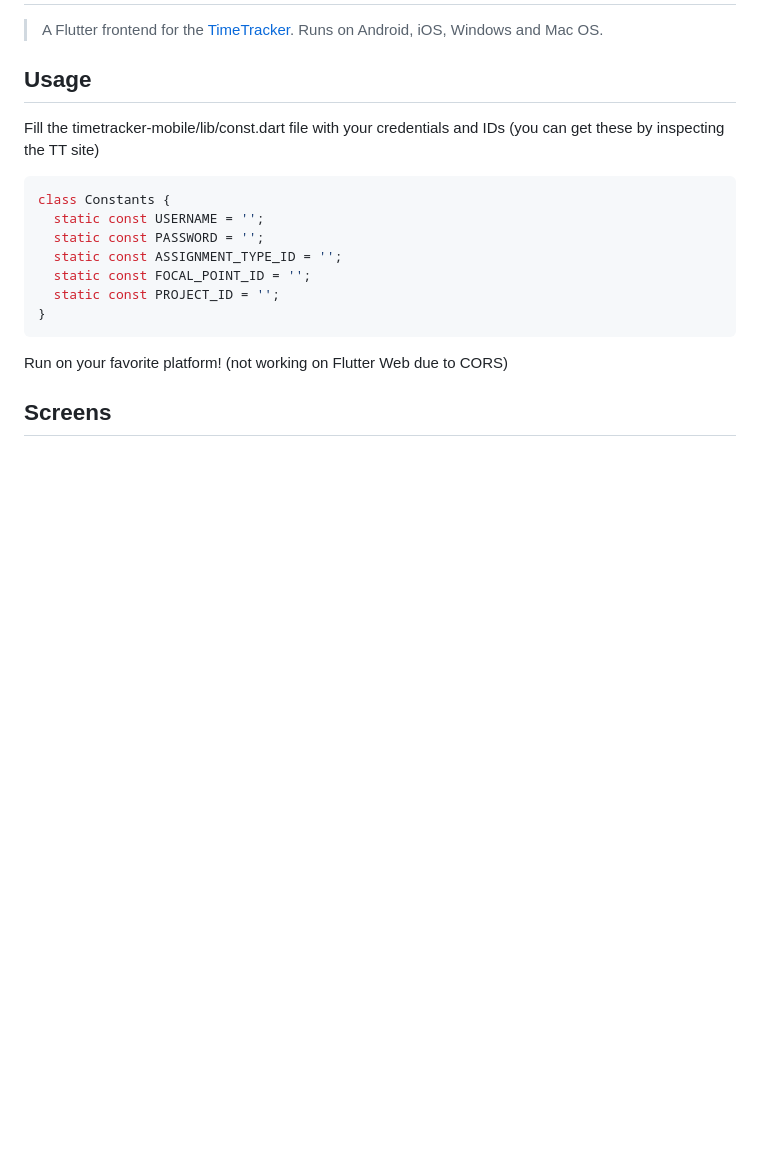
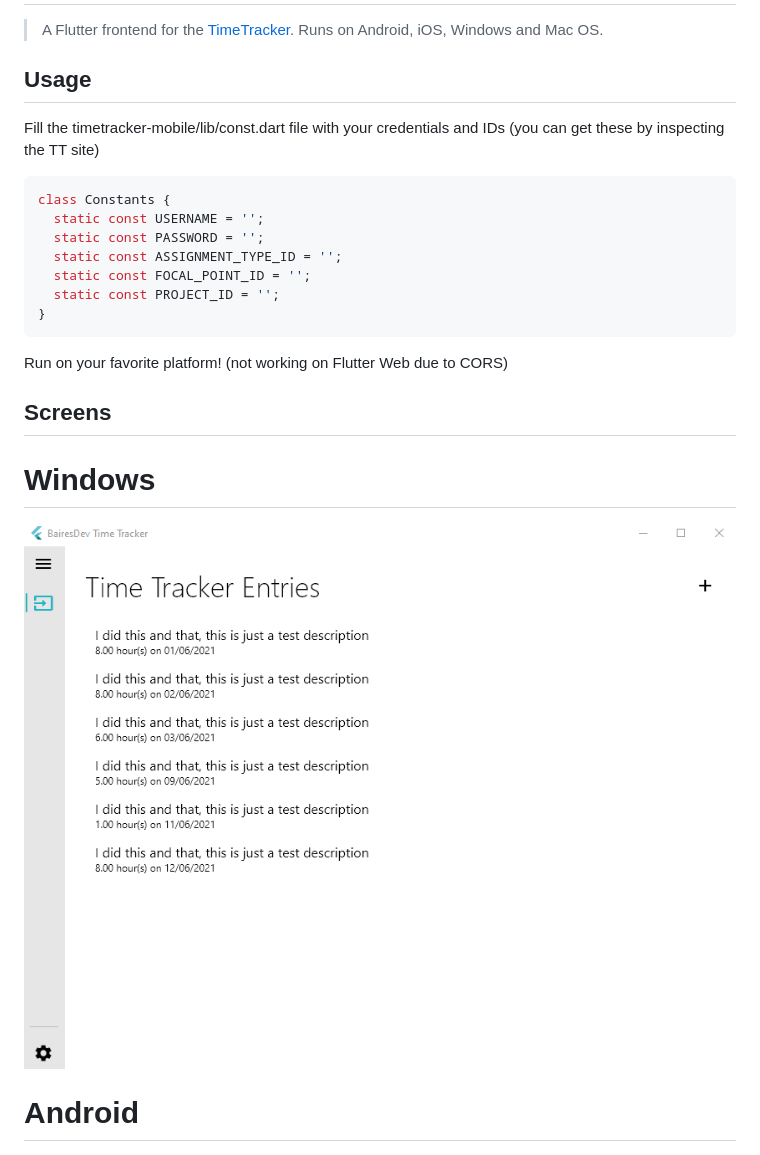
Before and after one commit to raulbojalil/timetracker-mobile, a Markdown page: README.md, the part around the change. Drawn GitHub-style; pictures changed too: windowsapp.gif (added); blank space fills up the shorter version.

Commit message:
Added a new UI for the Windows app

```diff
--- a/README.md
+++ b/README.md
@@ -20,5 +20,11 @@ Run on your favorite platform! (not working on Flutter Web due to CORS)
 
 ## Screens
 
+# Windows
+
+![TimeTracker](https://github.com/raulbojalil/timetracker-mobile/blob/master/windowsapp.gif?raw=true "timetrackerwin")
+
+# Android
+
 ![TimeTracker](https://github.com/raulbojalil/timetracker-mobile/blob/master/image_1.png?raw=true "timetracker1")
 ![TimeTracker](https://github.com/raulbojalil/timetracker-mobile/blob/master/image_2.png?raw=true "timetracker2")
```
Also changed, not shown: assets/images/logo.png, assets/images/logo_white.png (added), image_1.png, image_2.png, 12 other files.
